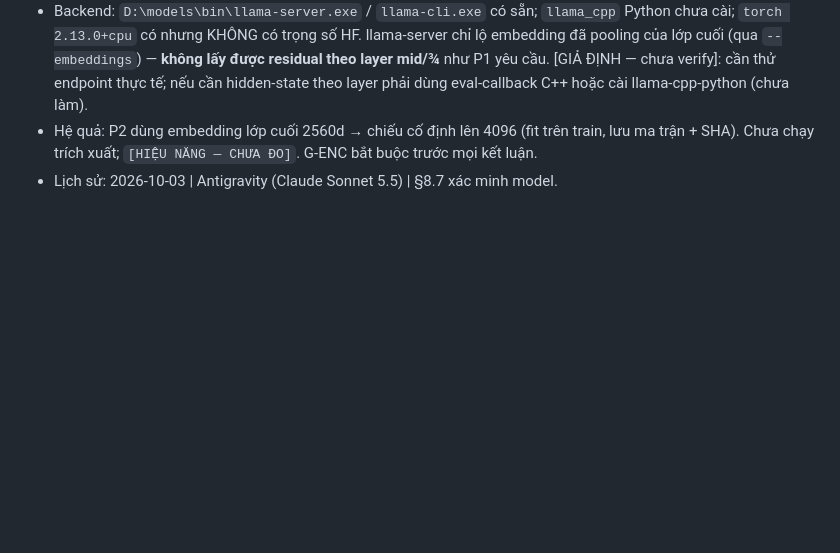
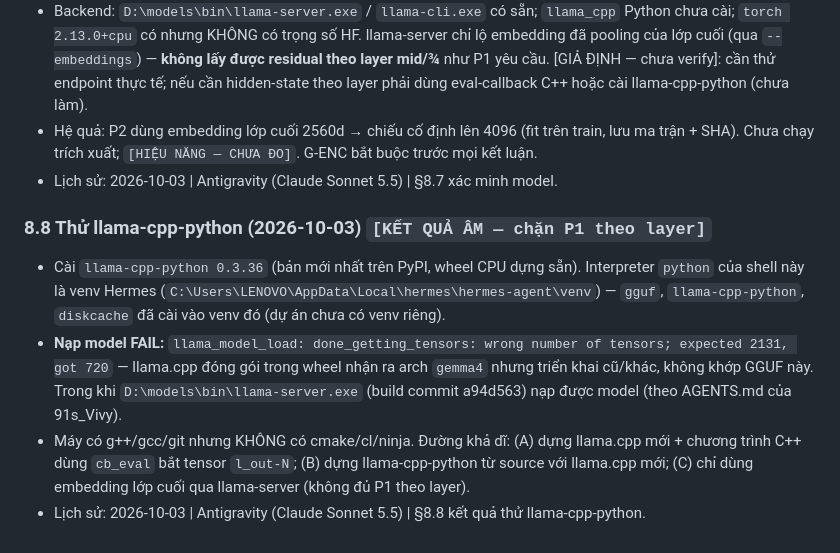
Before and after one commit to ngocchau-ai/Vivyq, a Markdown page: docs/ACCEPTANCE_SUITE_ACC1_3_QUDIT_HYPOTHESIS.md, the part around the change. GitHub-like rendering; blank space fills up the shorter version.

Commit message:
docs(acc): 8.8 llama-cpp-python load failure for gemma4-e4b

```diff
--- a/docs/ACCEPTANCE_SUITE_ACC1_3_QUDIT_HYPOTHESIS.md
+++ b/docs/ACCEPTANCE_SUITE_ACC1_3_QUDIT_HYPOTHESIS.md
@@ -171,3 +171,9 @@ Chỉ số then chốt `Δ_interaction` = (tương hỗ-có-cổng) − (tương
 - Backend: `D:\models\bin\llama-server.exe` / `llama-cli.exe` có sẵn; `llama_cpp` Python chưa cài; `torch 2.13.0+cpu` có nhưng KHÔNG có trọng số HF. llama-server chỉ lộ embedding đã pooling của lớp cuối (qua `--embeddings`) — **không lấy được residual theo layer mid/¾** như P1 yêu cầu. [GIẢ ĐỊNH — chưa verify]: cần thử endpoint thực tế; nếu cần hidden-state theo layer phải dùng eval-callback C++ hoặc cài llama-cpp-python (chưa làm).
 - Hệ quả: P2 dùng embedding lớp cuối 2560d → chiếu cố định lên 4096 (fit trên train, lưu ma trận + SHA). Chưa chạy trích xuất; `[HIỆU NĂNG — CHƯA ĐO]`. G-ENC bắt buộc trước mọi kết luận.
 - Lịch sử: 2026-10-03 | Antigravity (Claude Sonnet 5.5) | §8.7 xác minh model.
+
+### 8.8 Thử llama-cpp-python (2026-10-03) `[KẾT QUẢ ÂM — chặn P1 theo layer]`
+- Cài `llama-cpp-python 0.3.36` (bản mới nhất trên PyPI, wheel CPU dựng sẵn). Interpreter `python` của shell này là venv Hermes (`C:\Users\LENOVO\AppData\Local\hermes\hermes-agent\venv`) — `gguf`, `llama-cpp-python`, `diskcache` đã cài vào venv đó (dự án chưa có venv riêng).
+- **Nạp model FAIL:** `llama_model_load: done_getting_tensors: wrong number of tensors; expected 2131, got 720` — llama.cpp đóng gói trong wheel nhận ra arch `gemma4` nhưng triển khai cũ/khác, không khớp GGUF này. Trong khi `D:\models\bin\llama-server.exe` (build commit a94d563) nạp được model (theo AGENTS.md của 91s_Vivy).
+- Máy có g++/gcc/git nhưng KHÔNG có cmake/cl/ninja. Đường khả dĩ: (A) dựng llama.cpp mới + chương trình C++ dùng `cb_eval` bắt tensor `l_out-N`; (B) dựng llama-cpp-python từ source với llama.cpp mới; (C) chỉ dùng embedding lớp cuối qua llama-server (không đủ P1 theo layer).
+- Lịch sử: 2026-10-03 | Antigravity (Claude Sonnet 5.5) | §8.8 kết quả thử llama-cpp-python.
```
